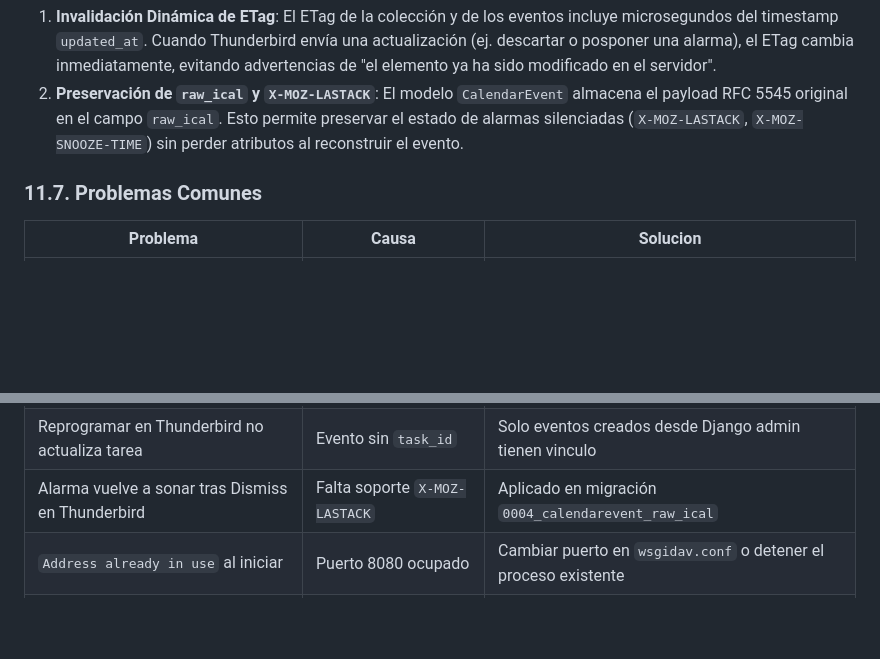
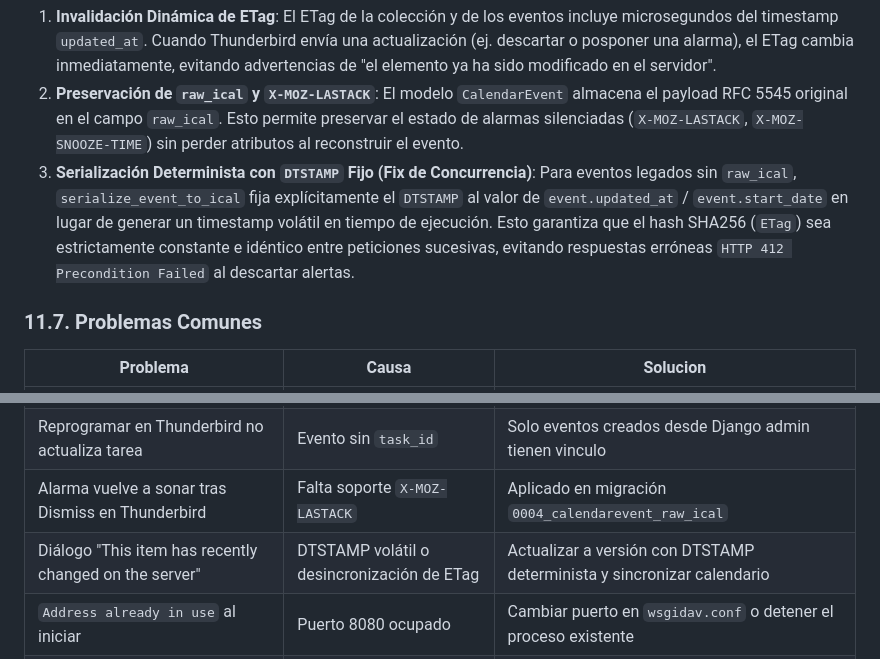
Before and after one commit to bambinounos/employees-overtime, a Markdown page: MANUAL_CALDAV.md, 2 parts joined by grey strips. Drawn GitHub-style; blank space fills up the shorter version.

Commit message:
docs: documentar serializacion determinista de DTSTAMP y ETag para Thunderbird

```diff
--- a/MANUAL_CALDAV.md
+++ b/MANUAL_CALDAV.md
@@ -596,6 +596,7 @@ El backend de Radicale/Django implementa las siguientes garantías RFC 5545 / RF
 
 1. **Invalidación Dinámica de ETag**: El ETag de la colección y de los eventos incluye microsegundos del timestamp `updated_at`. Cuando Thunderbird envía una actualización (ej. descartar o posponer una alarma), el ETag cambia inmediatamente, evitando advertencias de "el elemento ya ha sido modificado en el servidor".
 2. **Preservación de `raw_ical` y `X-MOZ-LASTACK`**: El modelo `CalendarEvent` almacena el payload RFC 5545 original en el campo `raw_ical`. Esto permite preservar el estado de alarmas silenciadas (`X-MOZ-LASTACK`, `X-MOZ-SNOOZE-TIME`) sin perder atributos al reconstruir el evento.
+3. **Serialización Determinista con `DTSTAMP` Fijo (Fix de Concurrencia)**: Para eventos legados sin `raw_ical`, `serialize_event_to_ical` fija explícitamente el `DTSTAMP` al valor de `event.updated_at` / `event.start_date` en lugar de generar un timestamp volátil en tiempo de ejecución. Esto garantiza que el hash SHA256 (`ETag`) sea estrictamente constante e idéntico entre peticiones sucesivas, evitando respuestas erróneas `HTTP 412 Precondition Failed` al descartar alertas.
 
 ### 11.7. Problemas Comunes
 
@@ -608,6 +609,7 @@ El backend de Radicale/Django implementa las siguientes garantías RFC 5545 / RF
 | Evento se crea pero sin alarma | `alarm_minutes` es None | Verificar que la tarea tiene `due_date` asignada |
 | Reprogramar en Thunderbird no actualiza tarea | Evento sin `task_id` | Solo eventos creados desde Django admin tienen vinculo |
 | Alarma vuelve a sonar tras Dismiss en Thunderbird | Falta soporte `X-MOZ-LASTACK` | Aplicado en migración `0004_calendarevent_raw_ical` |
+| Diálogo "This item has recently changed on the server" | DTSTAMP volátil o desincronización de ETag | Actualizar a versión con DTSTAMP determinista y sincronizar calendario |
 | `Address already in use` al iniciar | Puerto 8080 ocupado | Cambiar puerto en `wsgidav.conf` o detener el proceso existente |
 | `No module named 'caldav'` | Path de Python incorrecto | Verificar que ejecuta desde la raiz del proyecto |
 
```
